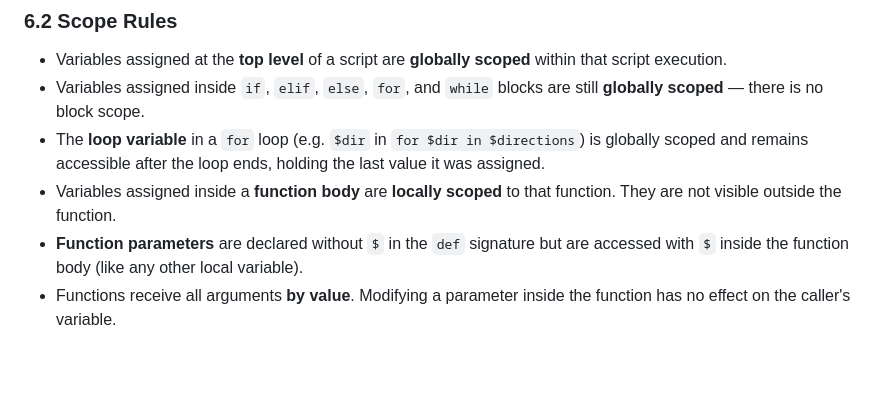
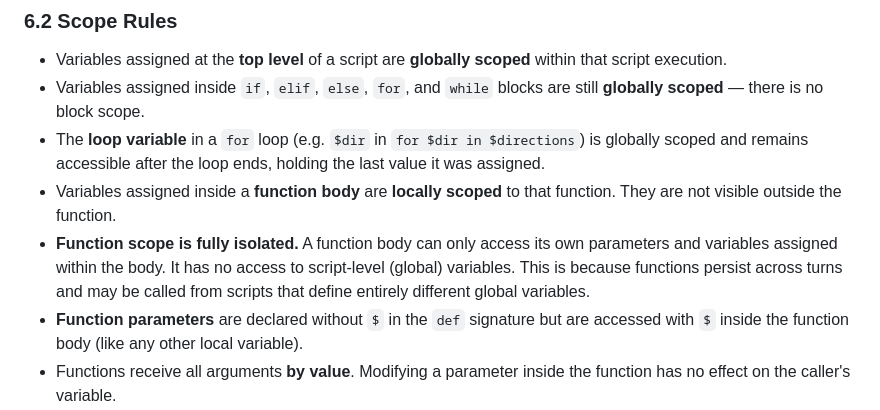
Before and after one commit to FinnE145/Satura, a Markdown page: docs/language.md, the part around the change. GitHub-like rendering; blank space fills up the shorter version.

Commit message:
Clarify function scope is isolated in language.md

```diff
--- a/docs/language.md
+++ b/docs/language.md
@@ -304,6 +304,7 @@ Reading a variable before any assignment to it is a **compile error** where the
 - Variables assigned inside `if`, `elif`, `else`, `for`, and `while` blocks are still **globally scoped** — there is no block scope.
 - The **loop variable** in a `for` loop (e.g. `$dir` in `for $dir in $directions`) is globally scoped and remains accessible after the loop ends, holding the last value it was assigned.
 - Variables assigned inside a **function body** are **locally scoped** to that function. They are not visible outside the function.
+- **Function scope is fully isolated.** A function body can only access its own parameters and variables assigned within the body. It has no access to script-level (global) variables. This is because functions persist across turns and may be called from scripts that define entirely different global variables.
 - **Function parameters** are declared without `$` in the `def` signature but are accessed with `$` inside the function body (like any other local variable).
 - Functions receive all arguments **by value**. Modifying a parameter inside the function has no effect on the caller's variable.
 - **Lists passed to functions are copied** on entry. Mutations to list parameters inside the function do not affect the original list.
```
